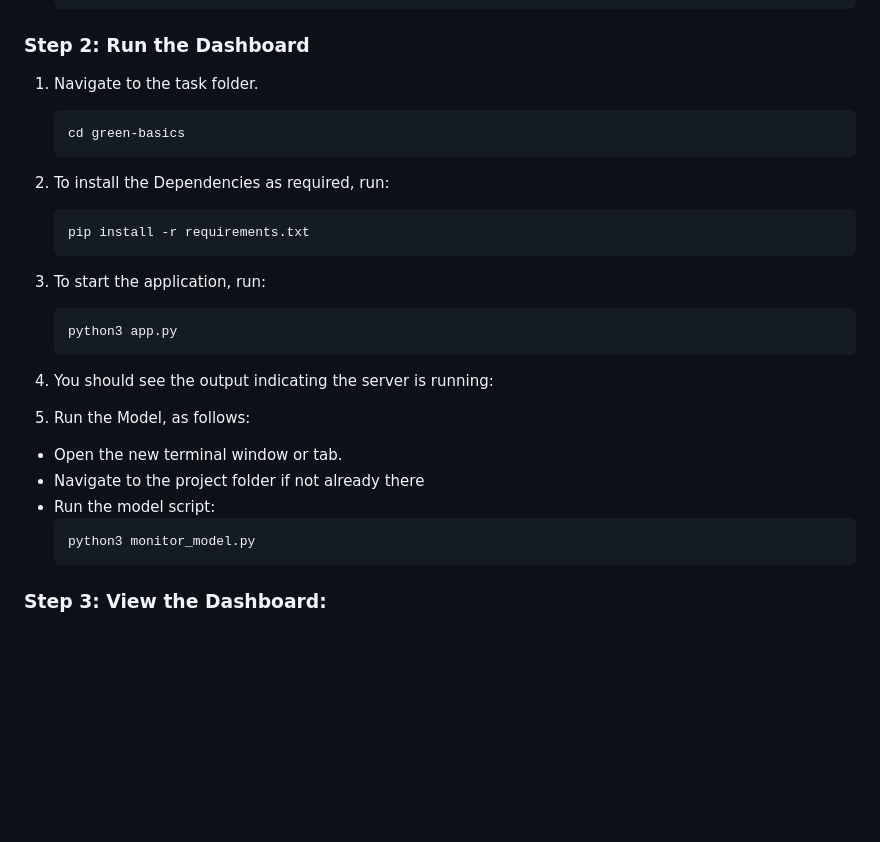
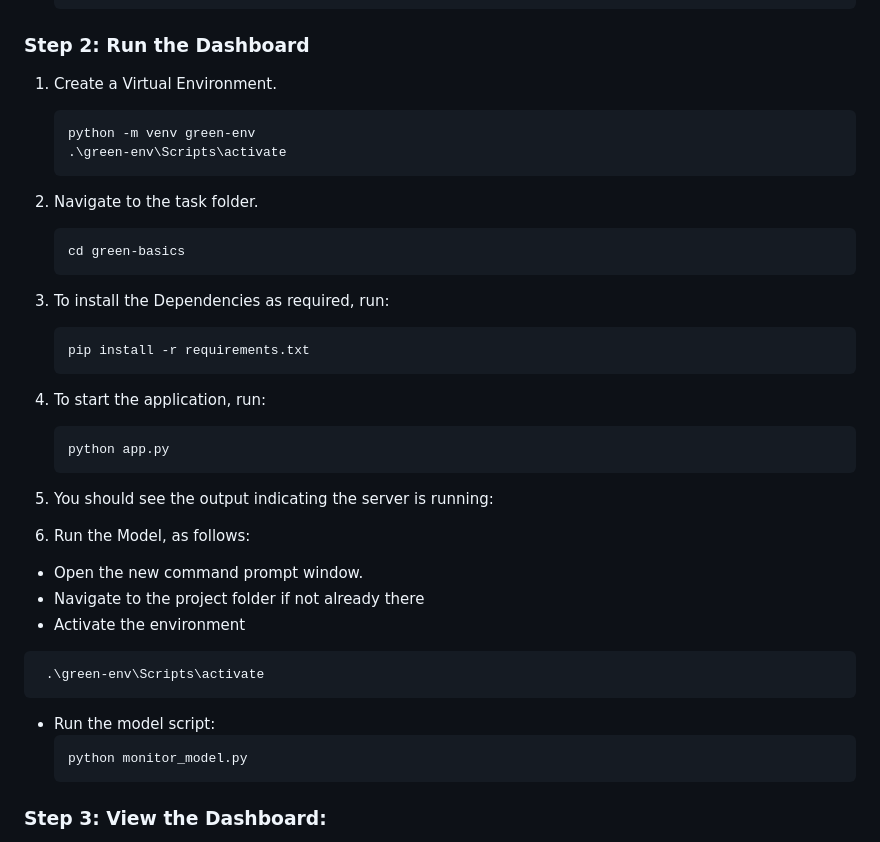
Before and after one commit to sa4s-serc/sustainability-self-adaptation-basics, a Markdown page: green-basics/README_WINDOWS.md, the part around the change. Drawn GitHub-style; blank space fills up the shorter version.

````diff
--- a/green-basics/README_WINDOWS.md
+++ b/green-basics/README_WINDOWS.md
@@ -80,7 +80,13 @@ Before starting, ensure the following are installed on your Windows system. If n
 
 ### Step 2: Run the Dashboard
 
-1. Navigate to the task folder.
+1. Create a Virtual Environment.
+   ```bash
+   python -m venv green-env
+   .\green-env\Scripts\activate
+   ```
+
+2. Navigate to the task folder.
    ```bash
    cd green-basics
    ```
@@ -92,16 +98,20 @@ Before starting, ensure the following are installed on your Windows system. If n
 
 3. To start the application, run:
    ```bash
-   python3 app.py
+   python app.py
    ```
 4. You should see the output indicating the server is running:
 
 5. Run the Model, as follows:
-  - Open the new terminal window or tab.
+  - Open the new command prompt window.
   - Navigate to the project folder if not already there
+  - Activate the environment
+  ```bash
+   .\green-env\Scripts\activate
+   ```
   - Run the model script:
     ```bash
-    python3 monitor_model.py
+    python monitor_model.py
     ```
 
 ### Step 3: View the Dashboard:
````
